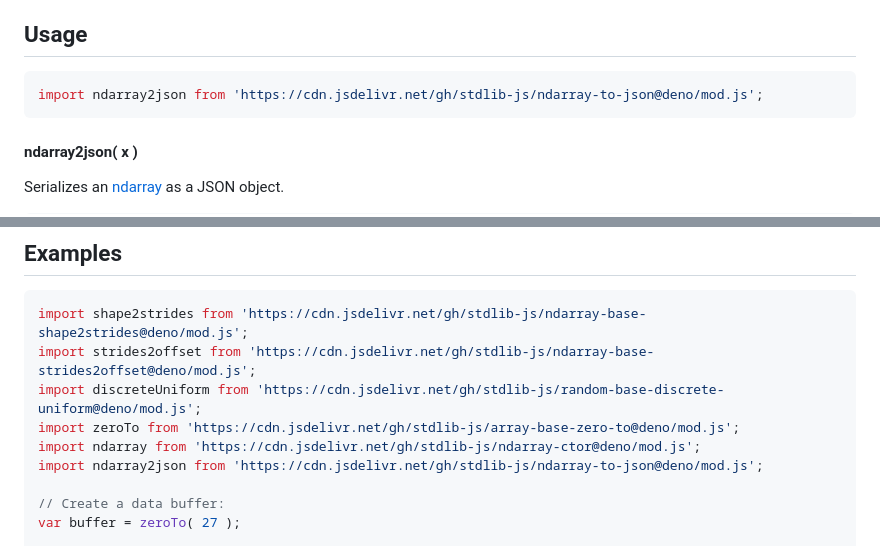
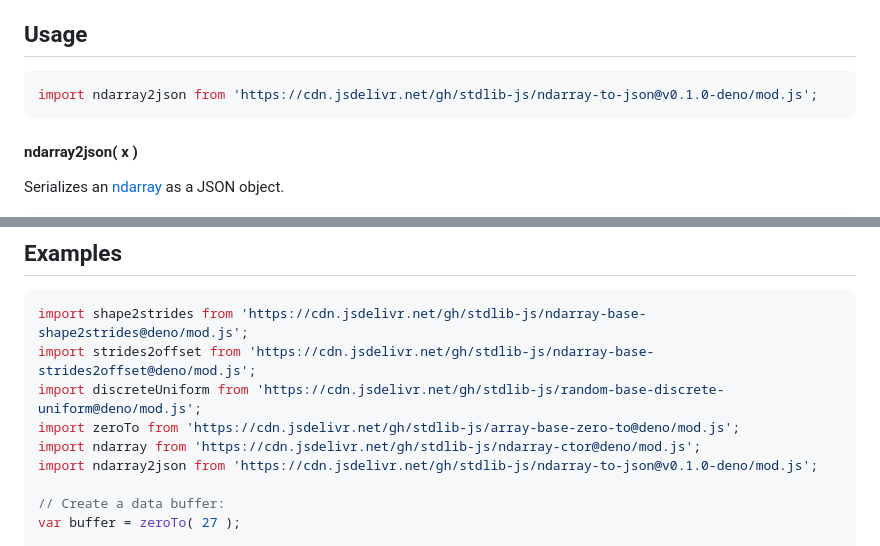
Before and after one commit to stdlib-js/ndarray-to-json, a Markdown page: README.md, 2 parts joined by grey strips. Rendered like a GitHub page.

Commit message:
Update README.md for Deno bundle v0.1.0

````diff
--- a/README.md
+++ b/README.md
@@ -52,7 +52,7 @@ limitations under the License.
 ## Usage
 
 ```javascript
-import ndarray2json from 'https://cdn.jsdelivr.net/gh/stdlib-js/ndarray-to-json@deno/mod.js';
+import ndarray2json from 'https://cdn.jsdelivr.net/gh/stdlib-js/ndarray-to-json@v0.1.0-deno/mod.js';
 ```
 
 #### ndarray2json( x )
@@ -105,7 +105,7 @@ import strides2offset from 'https://cdn.jsdelivr.net/gh/stdlib-js/ndarray-base-s
 import discreteUniform from 'https://cdn.jsdelivr.net/gh/stdlib-js/random-base-discrete-uniform@deno/mod.js';
 import zeroTo from 'https://cdn.jsdelivr.net/gh/stdlib-js/array-base-zero-to@deno/mod.js';
 import ndarray from 'https://cdn.jsdelivr.net/gh/stdlib-js/ndarray-ctor@deno/mod.js';
-import ndarray2json from 'https://cdn.jsdelivr.net/gh/stdlib-js/ndarray-to-json@deno/mod.js';
+import ndarray2json from 'https://cdn.jsdelivr.net/gh/stdlib-js/ndarray-to-json@v0.1.0-deno/mod.js';
 
 // Create a data buffer:
 var buffer = zeroTo( 27 );
````
